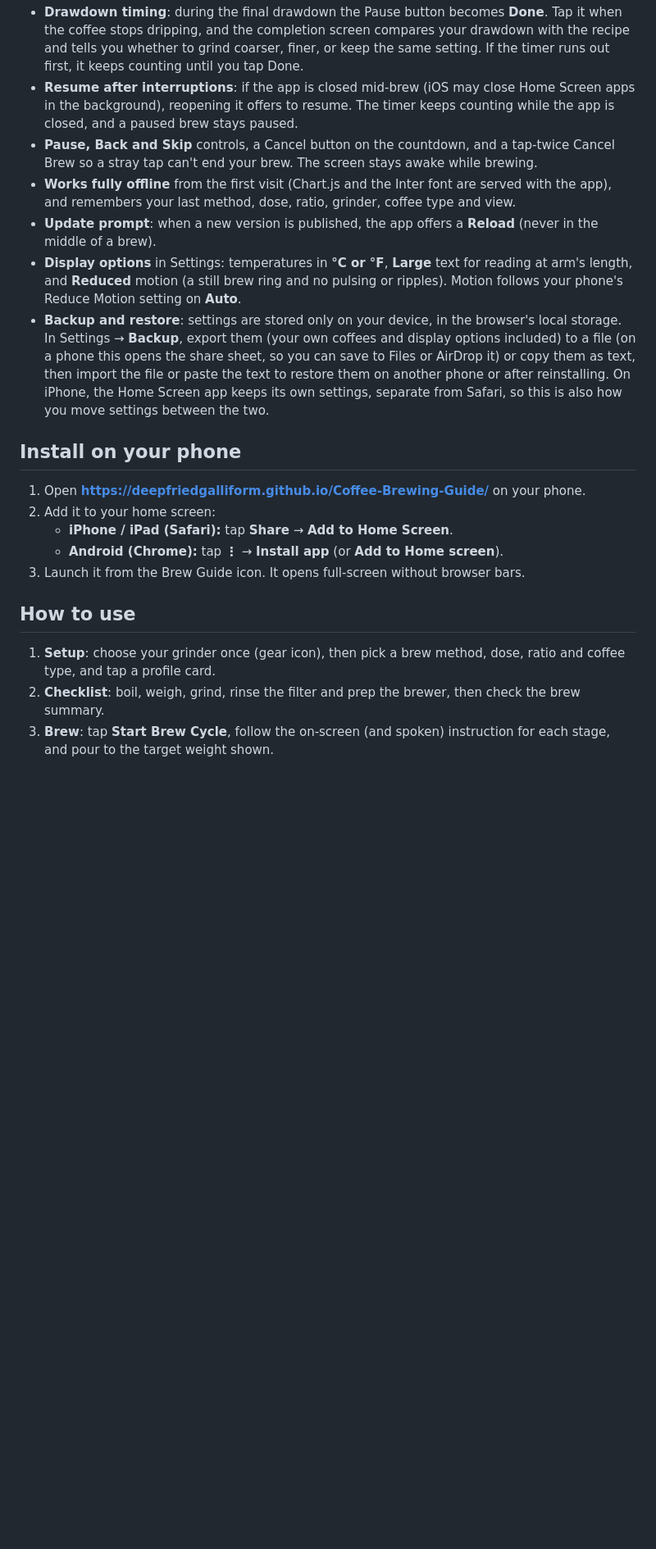
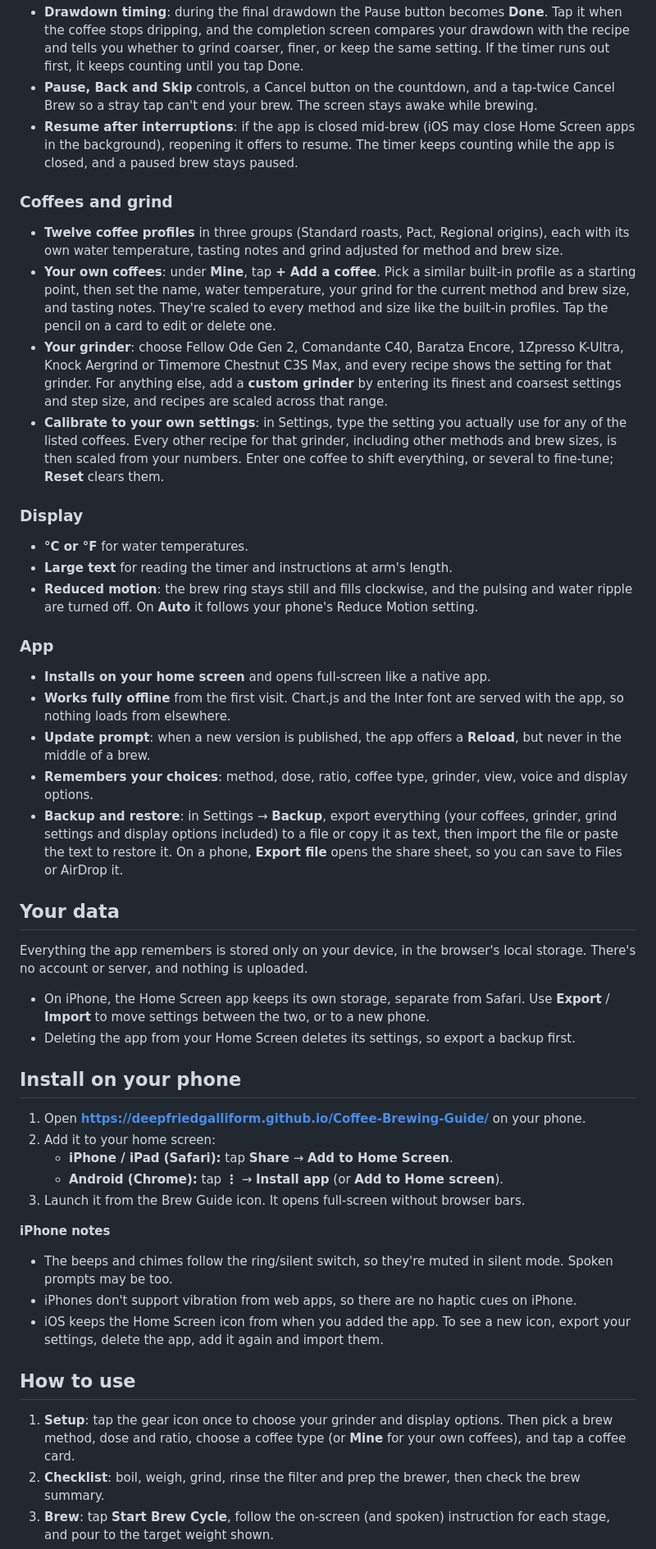
Before and after one commit to DeepFriedGalliform/Coffee-Brewing-Guide, a Markdown page: README.md, the part around one of its changes. Shown at 82% size. Drawn GitHub-style; blank space fills up the shorter version.

Commit message:
Reorganise the README by topic and add iPhone notes and a Your data section
Co-Authored-By: Claude Opus 5.5 <noreply@anthropic.com>
Claude-Session: https://claude.ai/code/session_011HgXUNRGTeeExTn6uH89qe

```diff
--- a/README.md
+++ b/README.md
@@ -35,12 +31,33 @@
 - **Spoken prompts** such as "Close the valve. Steep Pour. Pour to 250 grams.", so you don't need to watch the screen while pouring. Tap the speaker icon next to the timer to turn them off; the choice is remembered.
 - **Audio and haptic cues**: a 5-second get-ready countdown, beeps for the last 4 seconds of each stage, a chime and vibration at each stage change, and a fanfare when you finish.
 - **Drawdown timing**: during the final drawdown the Pause button becomes **Done**. Tap it when the coffee stops dripping, and the completion screen compares your drawdown with the recipe and tells you whether to grind coarser, finer, or keep the same setting. If the timer runs out first, it keeps counting until you tap Done.
+- **Pause, Back and Skip** controls, a Cancel button on the countdown, and a tap-twice Cancel Brew so a stray tap can't end your brew. The screen stays awake while brewing.
 - **Resume after interruptions**: if the app is closed mid-brew (iOS may close Home Screen apps in the background), reopening it offers to resume. The timer keeps counting while the app is closed, and a paused brew stays paused.
-- **Pause, Back and Skip** controls, a Cancel button on the countdown, and a tap-twice Cancel Brew so a stray tap can't end your brew. The screen stays awake while brewing.
-- **Works fully offline** from the first visit (Chart.js and the Inter font are served with the app), and remembers your last method, dose, ratio, grinder, coffee type and view.
-- **Update prompt**: when a new version is published, the app offers a **Reload** (never in the middle of a brew).
-- **Display options** in Settings: temperatures in **°C or °F**, **Large** text for reading at arm's length, and **Reduced** motion (a still brew ring and no pulsing or ripples). Motion follows your phone's Reduce Motion setting on **Auto**.
-- **Backup and restore**: settings are stored only on your device, in the browser's local storage. In Settings → **Backup**, export them (your own coffees and display options included) to a file (on a phone this opens the share sheet, so you can save to Files or AirDrop it) or copy them as text, then import the file or paste the text to restore them on another phone or after reinstalling. On iPhone, the Home Screen app keeps its own settings, separate from Safari, so this is also how you move settings between the two.
+
+### Coffees and grind
+- **Twelve coffee profiles** in three groups (Standard roasts, Pact, Regional origins), each with its own water temperature, tasting notes and grind adjusted for method and brew size.
+- **Your own coffees**: under **Mine**, tap **+ Add a coffee**. Pick a similar built-in profile as a starting point, then set the name, water temperature, your grind for the current method and brew size, and tasting notes. They're scaled to every method and size like the built-in profiles. Tap the pencil on a card to edit or delete one.
+- **Your grinder**: choose Fellow Ode Gen 2, Comandante C40, Baratza Encore, 1Zpresso K-Ultra, Knock Aergrind or Timemore Chestnut C3S Max, and every recipe shows the setting for that grinder. For anything else, add a **custom grinder** by entering its finest and coarsest settings and step size, and recipes are scaled across that range.
+- **Calibrate to your own settings**: in Settings, type the setting you actually use for any of the listed coffees. Every other recipe for that grinder, including other methods and brew sizes, is then scaled from your numbers. Enter one coffee to shift everything, or several to fine-tune; **Reset** clears them.
+
+### Display
+- **°C or °F** for water temperatures.
+- **Large text** for reading the timer and instructions at arm's length.
+- **Reduced motion**: the brew ring stays still and fills clockwise, and the pulsing and water ripple are turned off. On **Auto** it follows your phone's Reduce Motion setting.
+
+### App
+- **Installs on your home screen** and opens full-screen like a native app.
+- **Works fully offline** from the first visit. Chart.js and the Inter font are served with the app, so nothing loads from elsewhere.
+- **Update prompt**: when a new version is published, the app offers a **Reload**, but never in the middle of a brew.
+- **Remembers your choices**: method, dose, ratio, coffee type, grinder, view, voice and display options.
+- **Backup and restore**: in Settings → **Backup**, export everything (your coffees, grinder, grind settings and display options included) to a file or copy it as text, then import the file or paste the text to restore it. On a phone, **Export file** opens the share sheet, so you can save to Files or AirDrop it.
+
+## Your data
+
+Everything the app remembers is stored only on your device, in the browser's local storage. There's no account or server, and nothing is uploaded.
+
+- On iPhone, the Home Screen app keeps its own storage, separate from Safari. Use **Export** / **Import** to move settings between the two, or to a new phone.
+- Deleting the app from your Home Screen deletes its settings, so export a backup first.
 
 ## Install on your phone
 
@@ -50,9 +67,14 @@
    - **Android (Chrome):** tap **⋮** → **Install app** (or **Add to Home screen**).
 3. Launch it from the Brew Guide icon. It opens full-screen without browser bars.
 
+**iPhone notes**
+- The beeps and chimes follow the ring/silent switch, so they're muted in silent mode. Spoken prompts may be too.
+- iPhones don't support vibration from web apps, so there are no haptic cues on iPhone.
+- iOS keeps the Home Screen icon from when you added the app. To see a new icon, export your settings, delete the app, add it again and import them.
+
 ## How to use
 
-1. **Setup**: choose your grinder once (gear icon), then pick a brew method, dose, ratio and coffee type, and tap a profile card.
+1. **Setup**: tap the gear icon once to choose your grinder and display options. Then pick a brew method, dose and ratio, choose a coffee type (or **Mine** for your own coffees), and tap a coffee card.
 2. **Checklist**: boil, weigh, grind, rinse the filter and prep the brewer, then check the brew summary.
 3. **Brew**: tap **Start Brew Cycle**, follow the on-screen (and spoken) instruction for each stage, and pour to the target weight shown.
 4. **Drawdown**: tap **Done** as soon as the coffee stops dripping.
```
Also changed, not shown: other parts of README.md (+4 -8 lines).
